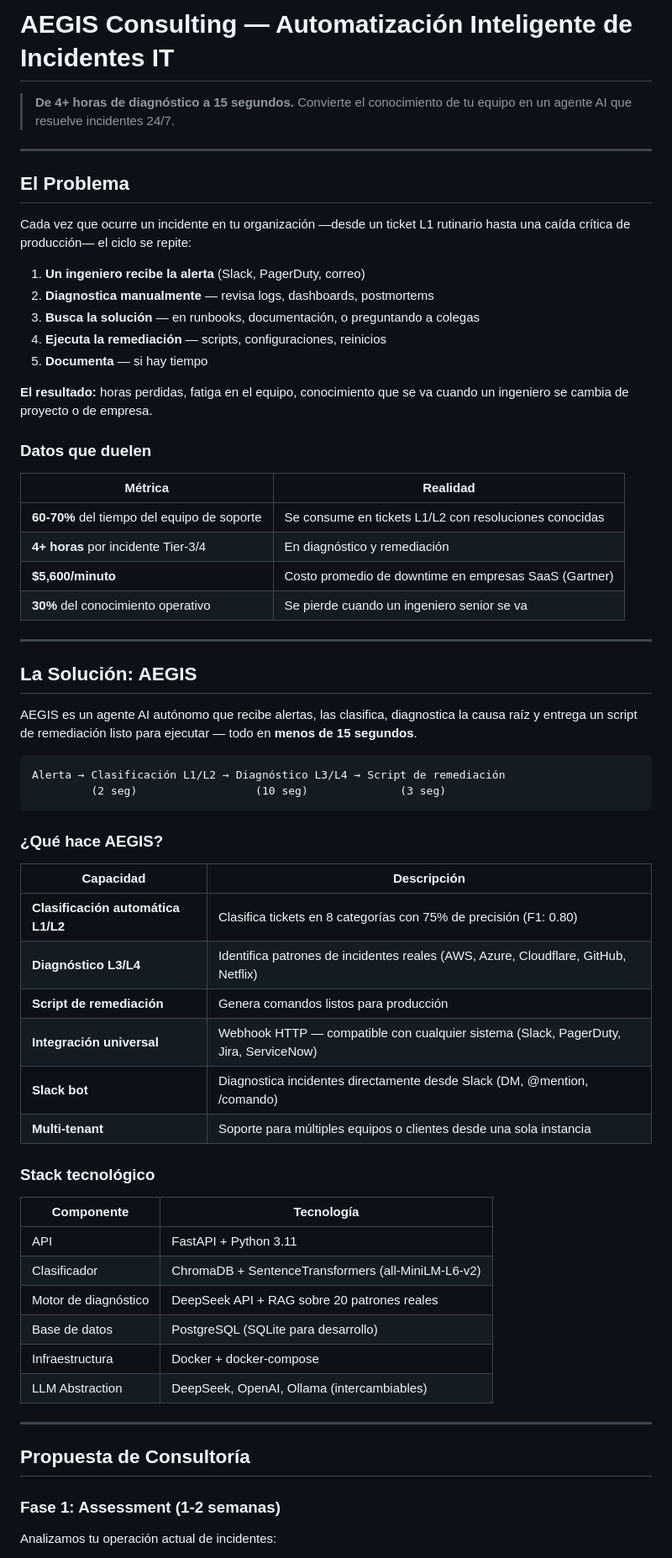
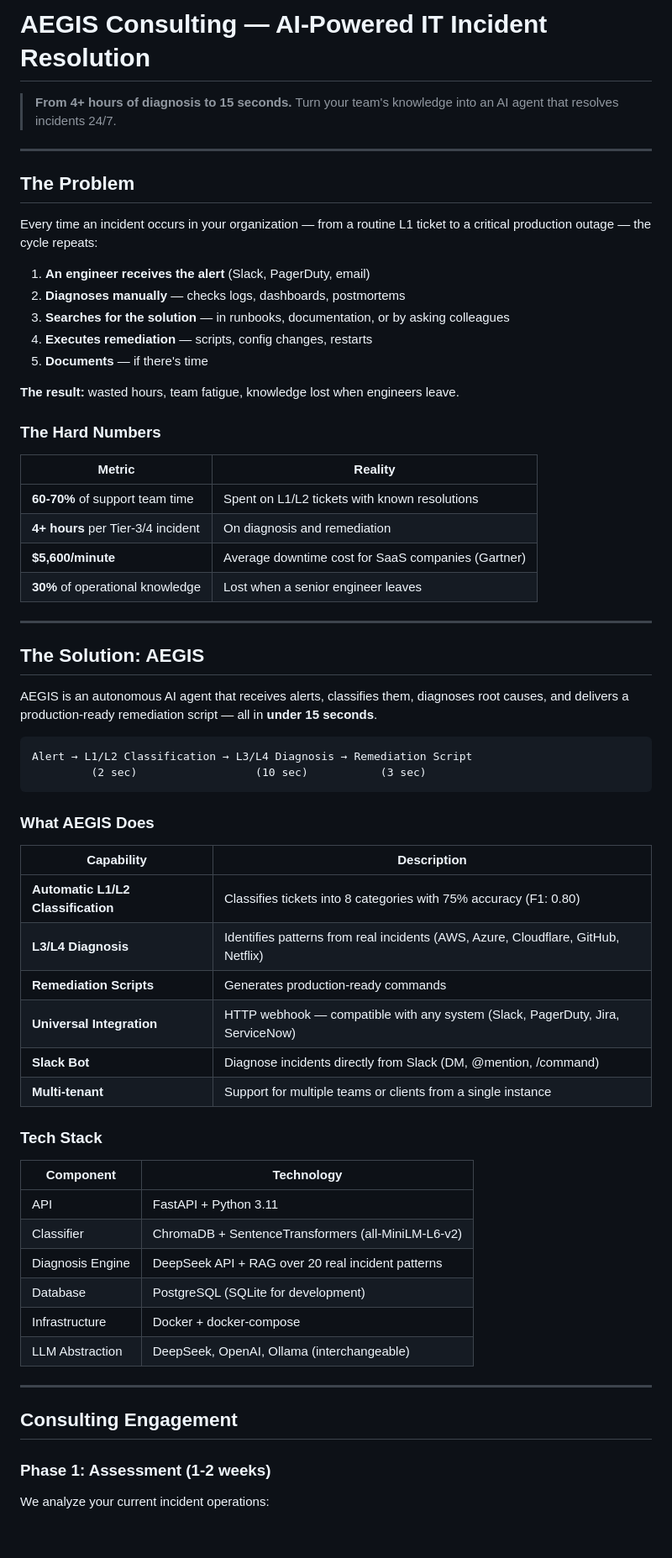
Before and after one commit to itsmlab/aegis-itsm-agent, a Markdown page: CONSULTING_PROJECT.md, the part around one of its changes. Shown at 84% size. GitHub-like rendering; blank space fills up the shorter version.

Commit message:
Translate CONSULTING_PROJECT.md to English for public repo

````diff
--- a/CONSULTING_PROJECT.md
+++ b/CONSULTING_PROJECT.md
@@ -1,69 +1,69 @@
-# AEGIS Consulting — Automatización Inteligente de Incidentes IT
+# AEGIS Consulting — AI-Powered IT Incident Resolution
 
-> **De 4+ horas de diagnóstico a 15 segundos.**
-> Convierte el conocimiento de tu equipo en un agente AI que resuelve incidentes 24/7.
+> **From 4+ hours of diagnosis to 15 seconds.**
+> Turn your team's knowledge into an AI agent that resolves incidents 24/7.
 
 ---
 
-## El Problema
+## The Problem
 
-Cada vez que ocurre un incidente en tu organización —desde un ticket L1 rutinario hasta una caída crítica de producción— el ciclo se repite:
+Every time an incident occurs in your organization — from a routine L1 ticket to a critical production outage — the cycle repeats:
 
-1. **Un ingeniero recibe la alerta** (Slack, PagerDuty, correo)
-2. **Diagnostica manualmente** — revisa logs, dashboards, postmortems
-3. **Busca la solución** — en runbooks, documentación, o preguntando a colegas
-4. **Ejecuta la remediación** — scripts, configuraciones, reinicios
-5. **Documenta** — si hay tiempo
+1. **An engineer receives the alert** (Slack, PagerDuty, email)
+2. **Diagnoses manually** — checks logs, dashboards, postmortems
+3. **Searches for the solution** — in runbooks, documentation, or by asking colleagues
+4. **Executes remediation** — scripts, config changes, restarts
+5. **Documents** — if there's time
 
-**El resultado:** horas perdidas, fatiga en el equipo, conocimiento que se va cuando un ingeniero se cambia de proyecto o de empresa.
+**The result:** wasted hours, team fatigue, knowledge lost when engineers leave.
 
-### Datos que duelen
+### The Hard Numbers
 
-| Métrica | Realidad |
+| Metric | Reality |
 |---------|----------|
-| **60-70%** del tiempo del equipo de soporte | Se consume en tickets L1/L2 con resoluciones conocidas |
-| **4+ horas** por incidente Tier-3/4 | En diagnóstico y remediación |
-| **$5,600/minuto** | Costo promedio de downtime en empresas SaaS (Gartner) |
-| **30%** del conocimiento operativo | Se pierde cuando un ingeniero senior se va |
+| **60-70%** of support team time | Spent on L1/L2 tickets with known resolutions |
+| **4+ hours** per Tier-3/4 incident | On diagnosis and remediation |
+| **$5,600/minute** | Average downtime cost for SaaS companies (Gartner) |
+| **30%** of operational knowledge | Lost when a senior engineer leaves |
 
 ---
 
-## La Solución: AEGIS
+## The Solution: AEGIS
 
-AEGIS es un agente AI autónomo que recibe alertas, las clasifica, diagnostica la causa raíz y entrega un script de remediación listo para ejecutar — todo en **menos de 15 segundos**.
+AEGIS is an autonomous AI agent that receives alerts, classifies them, diagnoses root causes, and delivers a production-ready remediation script — all in **under 15 seconds**.
 
 ```
-Alerta → Clasificación L1/L2 → Diagnóstico L3/L4 → Script de remediación
-         (2 seg)                  (10 seg)              (3 seg)
+Alert → L1/L2 Classification → L3/L4 Diagnosis → Remediation Script
+         (2 sec)                  (10 sec)           (3 sec)
 ```
 
-### ¿Qué hace AEGIS?
+### What AEGIS Does
 
-| Capacidad | Descripción |
+| Capability | Description |
 |-----------|-------------|
-| **Clasificación automática L1/L2** | Clasifica tickets en 8 categorías con 75% de precisión (F1: 0.80) |
-| **Diagnóstico L3/L4** | Identifica patrones de incidentes reales (AWS, Azure, Cloudflare, GitHub, Netflix) |
-| **Script de remediación** | Genera comandos listos para producción |
-| **Integración universal** | Webhook HTTP — compatible con cualquier sistema (Slack, PagerDuty, Jira, ServiceNow) |
-| **Slack bot** | Diagnostica incidentes directamente desde Slack (DM, @mention, /comando) |
-| **Multi-tenant** | Soporte para múltiples equipos o clientes desde una sola instancia |
+| **Automatic L1/L2 Classification** | Classifies tickets into 8 categories with 75% accuracy (F1: 0.80) |
+| **L3/L4 Diagnosis** | Identifies patterns from real incidents (AWS, Azure, Cloudflare, GitHub, Netflix) |
+| **Remediation Scripts** | Generates production-ready commands |
+| **Universal Integration** | HTTP webhook — compatible with any system (Slack, PagerDuty, Jira, ServiceNow) |
+| **Slack Bot** | Diagnose incidents directly from Slack (DM, @mention, /command) |
+| **Multi-tenant** | Support for multiple teams or clients from a single instance |
 
-### Stack tecnológico
+### Tech Stack
 
-| Componente | Tecnología |
+| Component | Technology |
 |-----------|-----------|
 | API | FastAPI + Python 3.11 |
-| Clasificador | ChromaDB + SentenceTransformers (all-MiniLM-L6-v2) |
-| Motor de diagnóstico | DeepSeek API + RAG sobre 20 patrones reales |
-| Base de datos | PostgreSQL (SQLite para desarrollo) |
-| Infraestructura | Docker + docker-compose |
-| LLM Abstraction | DeepSeek, OpenAI, Ollama (intercambiables) |
+| Classifier | ChromaDB + SentenceTransformers (all-MiniLM-L6-v2) |
+| Diagnosis Engine | DeepSeek API + RAG over 20 real incident patterns |
+| Database | PostgreSQL (SQLite for development) |
+| Infrastructure | Docker + docker-compose |
+| LLM Abstraction | DeepSeek, OpenAI, Ollama (interchangeable) |
 
 ---
 
-## Propuesta de Consultoría
+## Consulting Engagement
 
-### Fase 1: Assessment (1-2 semanas)
+### Phase 1: Assessment (1-2 weeks)
 
-Analizamos tu operación actual de incidentes:
+We analyze your current incident operations:
 
````
Also changed, not shown: other parts of CONSULTING_PROJECT.md (+64 -64 lines).
